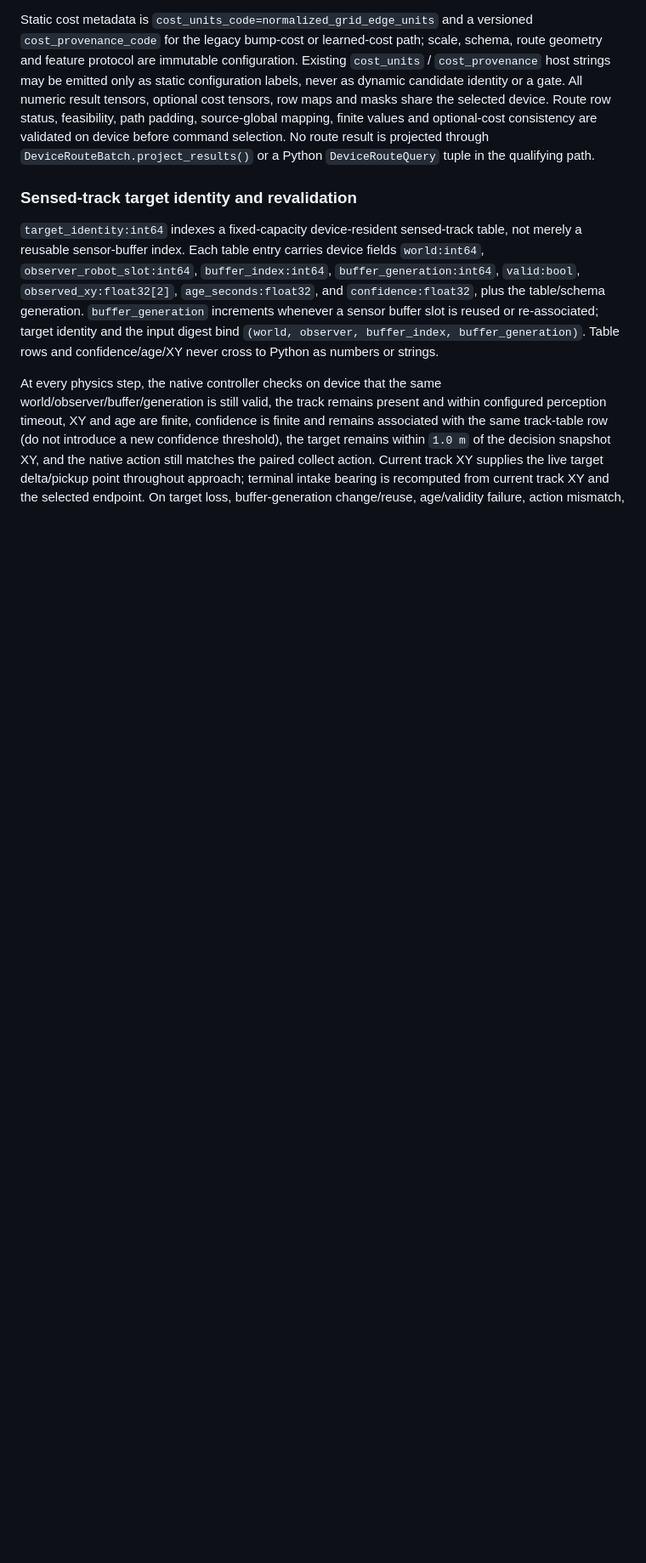
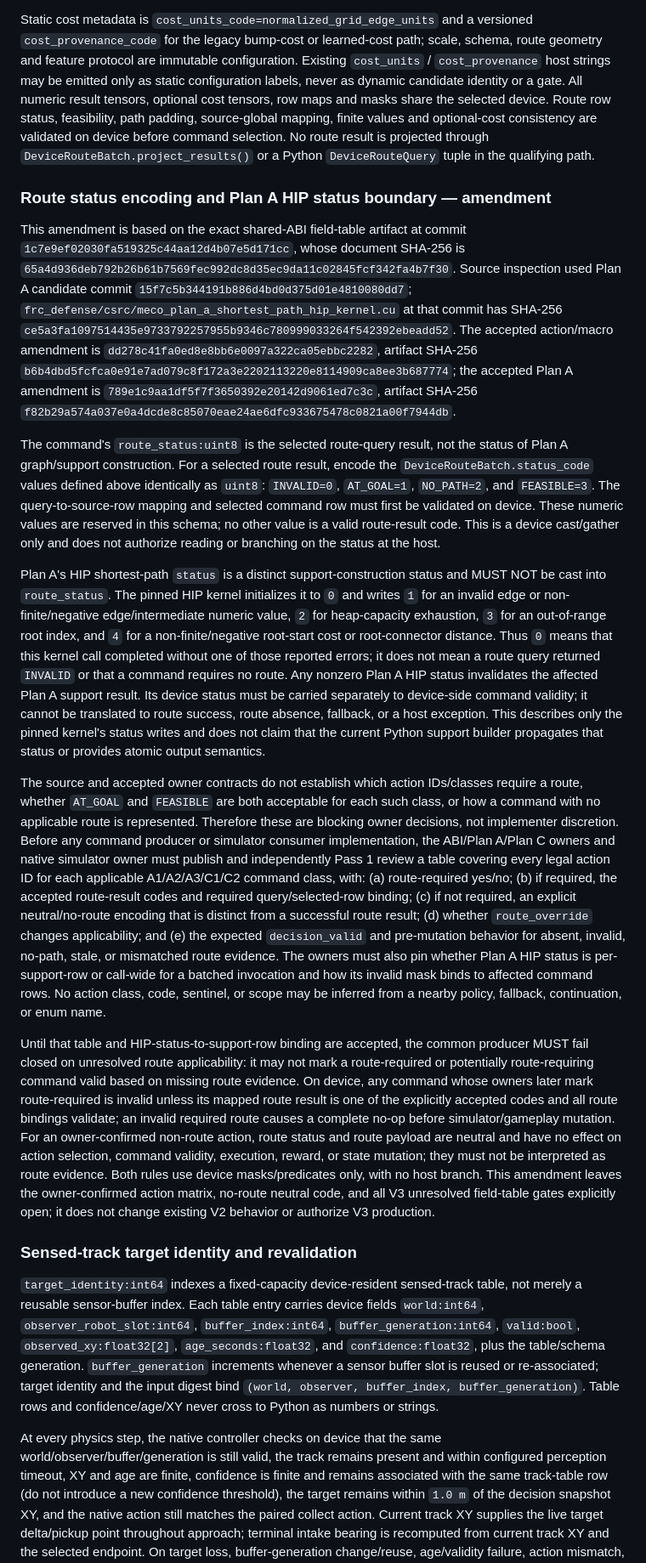
Before and after one commit to MECO-Robotics/AutoDrive, a Markdown page: docs/plans/gpu-shared-command-ppo-transition-abi-20261026.md, the part around one of its changes. Shown at 85% size. GitHub-like rendering; blank space fills up the shorter version.

Commit message:
docs: bound route and Plan A status ABI

```diff
--- a/docs/plans/gpu-shared-command-ppo-transition-abi-20261026.md
+++ b/docs/plans/gpu-shared-command-ppo-transition-abi-20261026.md
@@ -88,6 +88,18 @@ The existing `DeviceRouteBatch` numeric result fields are pinned as follows for
 For a valid nonempty path, points `[0,path_length)` are meaningful; padded tail points repeat the endpoint but are excluded by `path_point_mask`. An `AT_GOAL` path has length one. A no-path or inactive/invalid row has length zero and all-zero path storage. The accepted profile fixes `P=73`; route planner capacity changes are a Pass 1 change, not runtime truncation. Fixed host-known chunk spans preserve query order for larger total query counts: each chunk has `Q≤64`, `candidate_index` is query-local, and the concatenated `candidate_index` is global query ordinal `0..Q_total-1`; `route_query_row_map` still maps each query ordinal to its source-global candidate row.
 
 Static cost metadata is `cost_units_code=normalized_grid_edge_units` and a versioned `cost_provenance_code` for the legacy bump-cost or learned-cost path; scale, schema, route geometry and feature protocol are immutable configuration. Existing `cost_units` / `cost_provenance` host strings may be emitted only as static configuration labels, never as dynamic candidate identity or a gate. All numeric result tensors, optional cost tensors, row maps and masks share the selected device. Route row status, feasibility, path padding, source-global mapping, finite values and optional-cost consistency are validated on device before command selection. No route result is projected through `DeviceRouteBatch.project_results()` or a Python `DeviceRouteQuery` tuple in the qualifying path.
+
+### Route status encoding and Plan A HIP status boundary — amendment
+
+This amendment is based on the exact shared-ABI field-table artifact at commit `1c7e9ef02030fa519325c44aa12d4b07e5d171cc`, whose document SHA-256 is `65a4d936deb792b26b61b7569fec992dc8d35ec9da11c02845fcf342fa4b7f30`. Source inspection used Plan A candidate commit `15f7c5b344191b886d4bd0d375d01e4810080dd7`; `frc_defense/csrc/meco_plan_a_shortest_path_hip_kernel.cu` at that commit has SHA-256 `ce5a3fa1097514435e9733792257955b9346c780999033264f542392ebeadd52`. The accepted action/macro amendment is `dd278c41fa0ed8e8bb6e0097a322ca05ebbc2282`, artifact SHA-256 `b6b4dbd5fcfca0e91e7ad079c8f172a3e2202113220e8114909ca8ee3b687774`; the accepted Plan A amendment is `789e1c9aa1df5f7f3650392e20142d9061ed7c3c`, artifact SHA-256 `f82b29a574a037e0a4dcde8c85070eae24ae6dfc933675478c0821a00f7944db`.
+
+The command's `route_status:uint8` is the selected route-query result, not the status of Plan A graph/support construction. For a selected route result, encode the `DeviceRouteBatch.status_code` values defined above identically as `uint8`: `INVALID=0`, `AT_GOAL=1`, `NO_PATH=2`, and `FEASIBLE=3`. The query-to-source-row mapping and selected command row must first be validated on device. These numeric values are reserved in this schema; no other value is a valid route-result code. This is a device cast/gather only and does not authorize reading or branching on the status at the host.
+
+Plan A's HIP shortest-path `status` is a distinct support-construction status and MUST NOT be cast into `route_status`. The pinned HIP kernel initializes it to `0` and writes `1` for an invalid edge or non-finite/negative edge/intermediate numeric value, `2` for heap-capacity exhaustion, `3` for an out-of-range root index, and `4` for a non-finite/negative root-start cost or root-connector distance. Thus `0` means that this kernel call completed without one of those reported errors; it does not mean a route query returned `INVALID` or that a command requires no route. Any nonzero Plan A HIP status invalidates the affected Plan A support result. Its device status must be carried separately to device-side command validity; it cannot be translated to route success, route absence, fallback, or a host exception. This describes only the pinned kernel's status writes and does not claim that the current Python support builder propagates that status or provides atomic output semantics.
+
+The source and accepted owner contracts do not establish which action IDs/classes require a route, whether `AT_GOAL` and `FEASIBLE` are both acceptable for each such class, or how a command with no applicable route is represented. Therefore these are blocking owner decisions, not implementer discretion. Before any command producer or simulator consumer implementation, the ABI/Plan A/Plan C owners and native simulator owner must publish and independently Pass 1 review a table covering every legal action ID for each applicable A1/A2/A3/C1/C2 command class, with: (a) route-required yes/no; (b) if required, the accepted route-result codes and required query/selected-row binding; (c) if not required, an explicit neutral/no-route encoding that is distinct from a successful route result; (d) whether `route_override` changes applicability; and (e) the expected `decision_valid` and pre-mutation behavior for absent, invalid, no-path, stale, or mismatched route evidence. The owners must also pin whether Plan A HIP status is per-support-row or call-wide for a batched invocation and how its invalid mask binds to affected command rows. No action class, code, sentinel, or scope may be inferred from a nearby policy, fallback, continuation, or enum name.
+
+Until that table and HIP-status-to-support-row binding are accepted, the common producer MUST fail closed on unresolved route applicability: it may not mark a route-required or potentially route-requiring command valid based on missing route evidence. On device, any command whose owners later mark route-required is invalid unless its mapped route result is one of the explicitly accepted codes and all route bindings validate; an invalid required route causes a complete no-op before simulator/gameplay mutation. For an owner-confirmed non-route action, route status and route payload are neutral and have no effect on action selection, command validity, execution, reward, or state mutation; they must not be interpreted as route evidence. Both rules use device masks/predicates only, with no host branch. This amendment leaves the owner-confirmed action matrix, no-route neutral code, and all V3 unresolved field-table gates explicitly open; it does not change existing V2 behavior or authorize V3 production.
 
 ### Sensed-track target identity and revalidation
 
```
Also changed, not shown: other parts of docs/plans/gpu-shared-command-ppo-transition-abi-20261026.md (+1 -1 lines).
